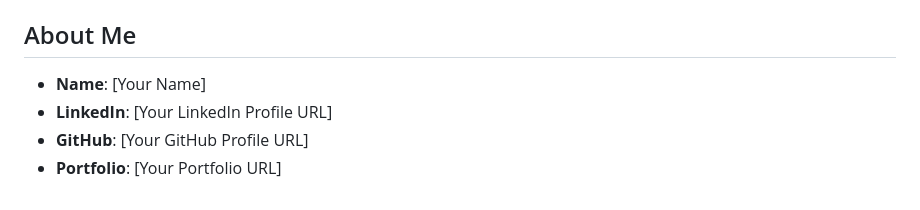
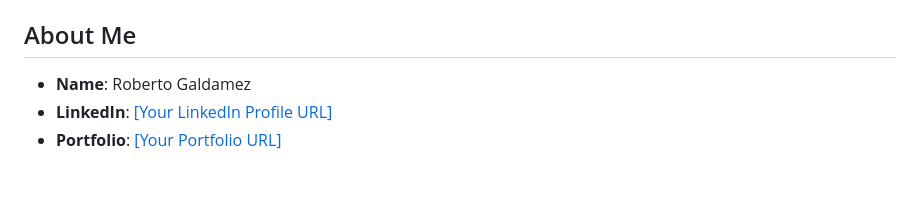
Before and after one commit to robdreamville/reddit-google-info-agent, a Markdown page: README.md, the part around the change. Drawn GitHub-style.

Commit message:
docs: Update README with personal information

```diff
--- a/README.md
+++ b/README.md
@@ -74,7 +74,6 @@ Navigate to `http://127.0.0.1:8000` in your browser to access the dashboard.
 - **Change Config**: Adjust default behaviors, model names, and presets in `config/app_config.py`.
 
 ## About Me
-*   **Name**: [Your Name]
-*   **LinkedIn**: [Your LinkedIn Profile URL]
-*   **GitHub**: [Your GitHub Profile URL]
-*   **Portfolio**: [Your Portfolio URL]
+*   **Name**: Roberto Galdamez
+*   **LinkedIn**: [\[Your LinkedIn Profile URL\]](https://www.linkedin.com/in/roberto-galdamez/)
+*   **Portfolio**: [\[Your Portfolio URL\]](https://rgportfolio.pythonanywhere.com/)
```
